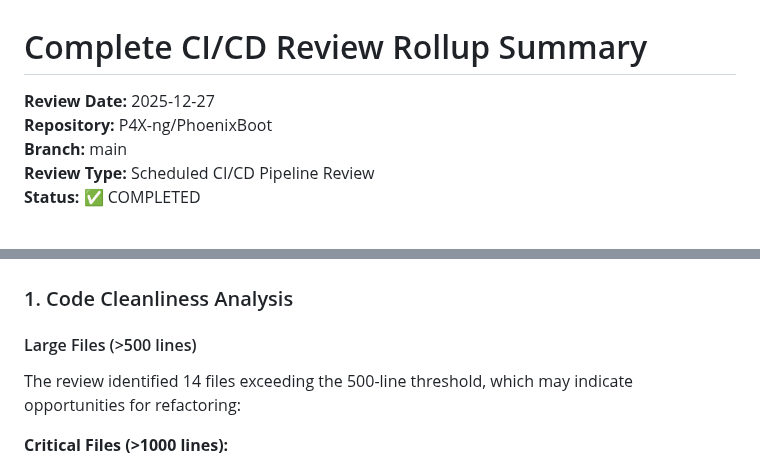
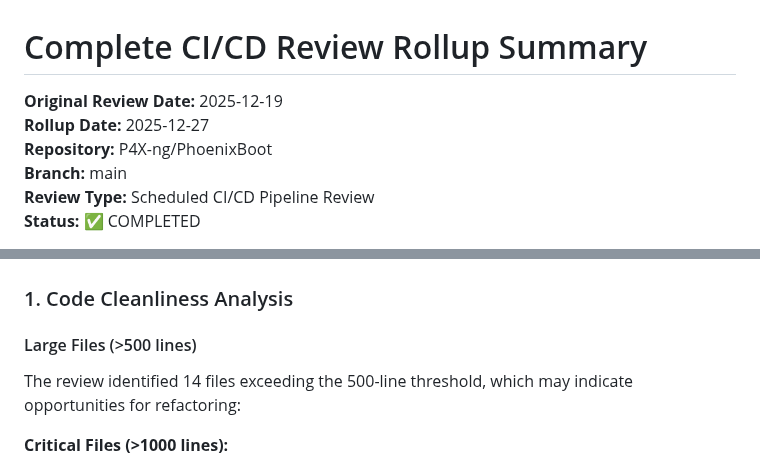
Before and after one commit to HyperionGray/PhoenixBoot, a Markdown page: CICD_REVIEW_ROLLUP_2025-12-27.md, 2 parts joined by grey strips. GitHub-like rendering.

Commit message:
Fix review date clarity and HTML entities in rollup document
Co-authored-by: P4X-ng <223870169+P4X-ng@users.noreply.github.com>

```diff
--- a/CICD_REVIEW_ROLLUP_2025-12-27.md
+++ b/CICD_REVIEW_ROLLUP_2025-12-27.md
@@ -1,6 +1,7 @@
 # Complete CI/CD Review Rollup Summary
 
-**Review Date:** 2025-12-27
+**Original Review Date:** 2025-12-19
+**Rollup Date:** 2025-12-27
 **Repository:** P4X-ng/PhoenixBoot
 **Branch:** main
 **Review Type:** Scheduled CI/CD Pipeline Review
@@ -23,7 +24,7 @@ This document provides a consolidated summary of the Complete CI/CD Agent Review
 
 ### 1. Code Cleanliness Analysis
 
-#### Large Files (&gt;500 lines)
+#### Large Files (>500 lines)
 
 The review identified 14 files exceeding the 500-line threshold, which may indicate opportunities for refactoring:
 
```
